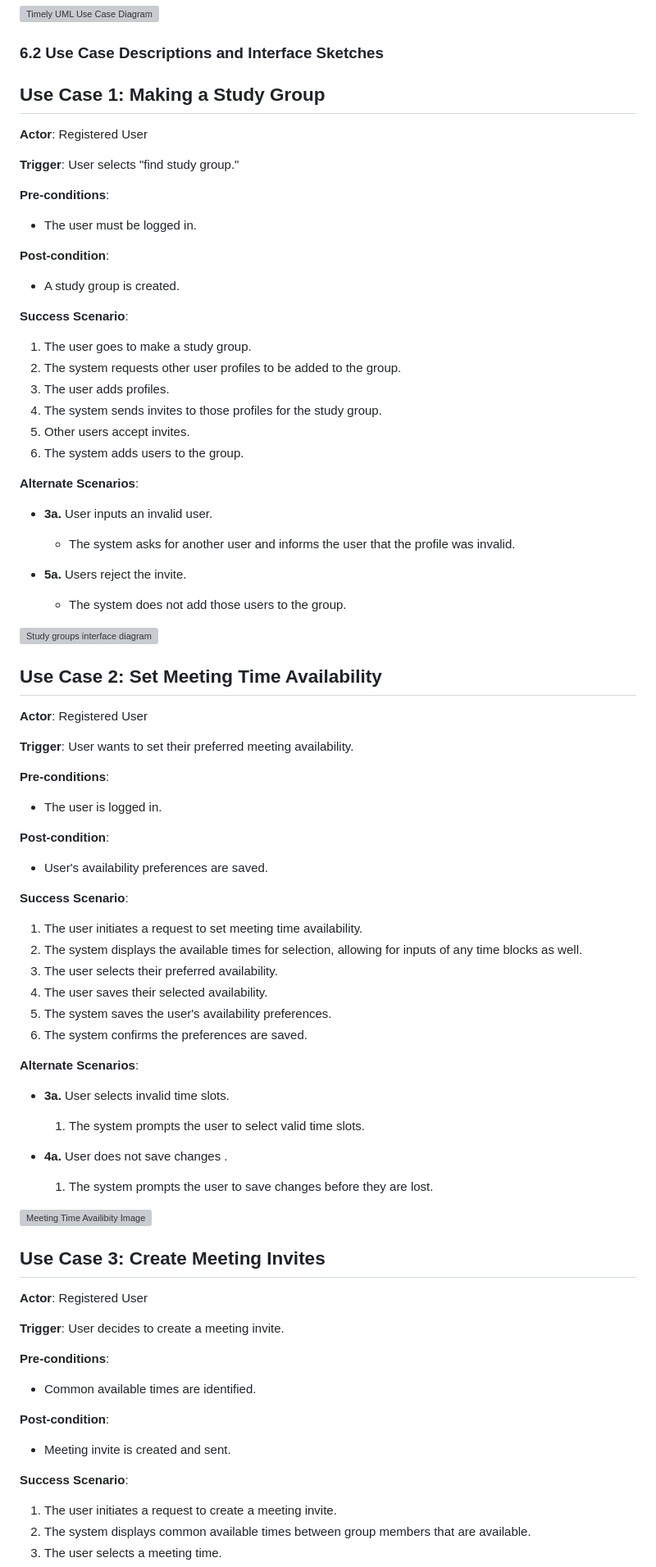
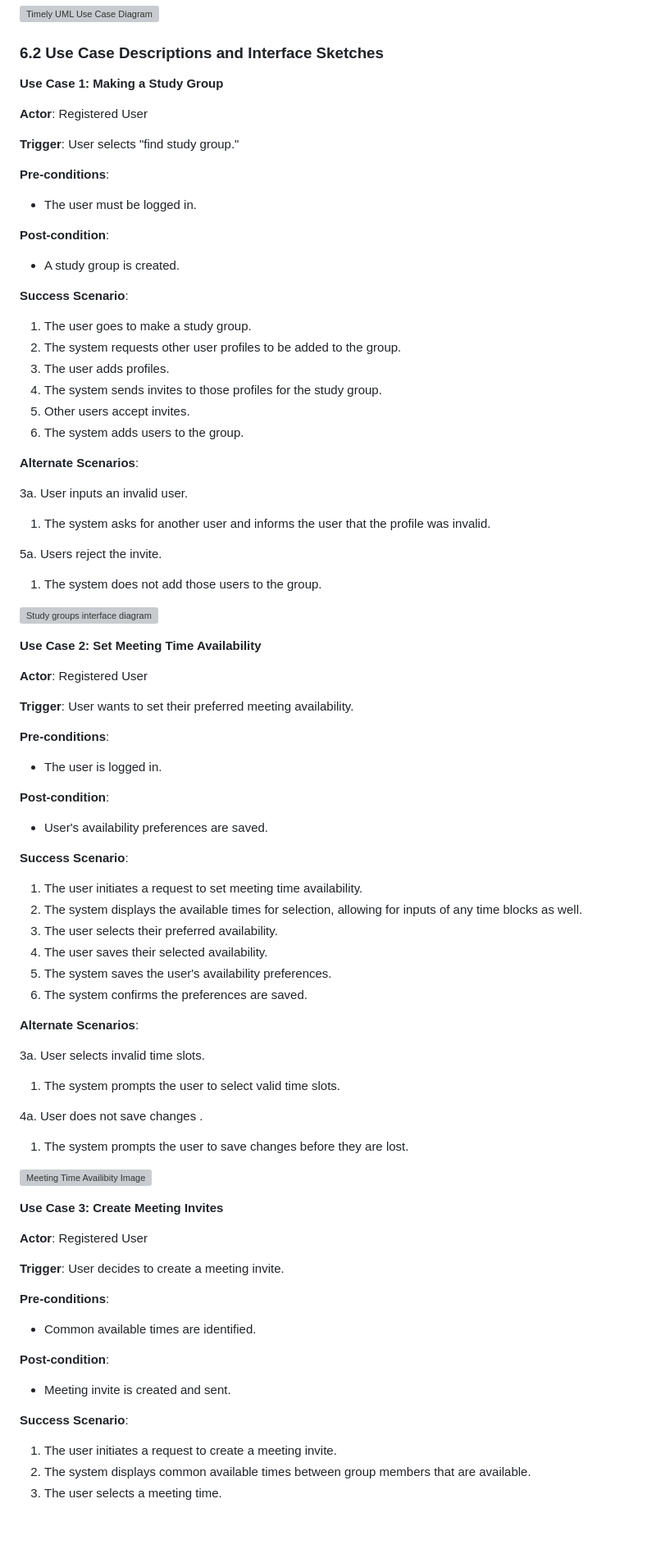
Before and after one commit to bme2003/timely, a Markdown page: Deliverables/D2. Requirements/D2. Requirements.md, the part around the change printed below. Shown: that part at 82% size. Drawn GitHub-style; blank space fills up the shorter version; grey boxes are pictures that could not be loaded.

```diff
--- a/Deliverables/D2. Requirements/D2. Requirements.md
+++ b/Deliverables/D2. Requirements/D2. Requirements.md
@@ -83,7 +83,7 @@ We’ll also make sure Timely is reliable and works for everyone. It will be acc
 
 ### 6.2 Use Case Descriptions and Interface Sketches
 
-## Use Case 1: Making a Study Group
+**Use Case 1: Making a Study Group**
 
 **Actor**: Registered User
 
@@ -96,6 +96,7 @@ We’ll also make sure Timely is reliable and works for everyone. It will be acc
 - A study group is created.
 
 **Success Scenario**:
+
 1. The user goes to make a study group.
 2. The system requests other user profiles to be added to the group.
 3. The user adds profiles.
@@ -104,15 +105,16 @@ We’ll also make sure Timely is reliable and works for everyone. It will be acc
 6. The system adds users to the group.
 
 **Alternate Scenarios**:
-- **3a.** User inputs an invalid user.
-  - The system asks for another user and informs the user that the profile was invalid.
 
-- **5a.** Users reject the invite.
-  - The system does not add those users to the group.
+3a. User inputs an invalid user.
+1. The system asks for another user and informs the user that the profile was invalid.
+
+5a. Users reject the invite.
+1. The system does not add those users to the group.
 
 ![Study groups interface diagram](StudyGrop.drawio.png)
 
-## Use Case 2: Set Meeting Time Availability
+**Use Case 2: Set Meeting Time Availability**
 
 **Actor**: Registered User
 
@@ -125,6 +127,7 @@ We’ll also make sure Timely is reliable and works for everyone. It will be acc
 - User's availability preferences are saved.
 
 **Success Scenario**:
+
 1. The user initiates a request to set meeting time availability.
 2. The system displays the available times for selection, allowing for inputs of any time blocks as well.
 3. The user selects their preferred availability.
@@ -133,15 +136,16 @@ We’ll also make sure Timely is reliable and works for everyone. It will be acc
 5. The system confirms the preferences are saved.
 
 **Alternate Scenarios**:
-- **3a.** User selects invalid time slots.
-  1. The system prompts the user to select valid time slots.
 
-- **4a.** User does not save changes .
-  1. The system prompts the user to save changes before they are lost.
+3a. User selects invalid time slots.
+1. The system prompts the user to select valid time slots.
+
+4a. User does not save changes .
+1. The system prompts the user to save changes before they are lost.
 
 ![Meeting Time Availibity Image](UseCaseMeetingTimeAvailability.png)
 
-## Use Case 3: Create Meeting Invites
+**Use Case 3: Create Meeting Invites**
 
 **Actor**: Registered User
 
@@ -154,6 +158,7 @@ We’ll also make sure Timely is reliable and works for everyone. It will be acc
 - Meeting invite is created and sent.
 
 **Success Scenario**:
+
 1. The user initiates a request to create a meeting invite.
 2. The system displays common available times between group members that are available.
 3. The user selects a meeting time.
```
Also changed, not shown: other parts of Deliverables/D2. Requirements/D2. Requirements.md (+49 -8 lines).
